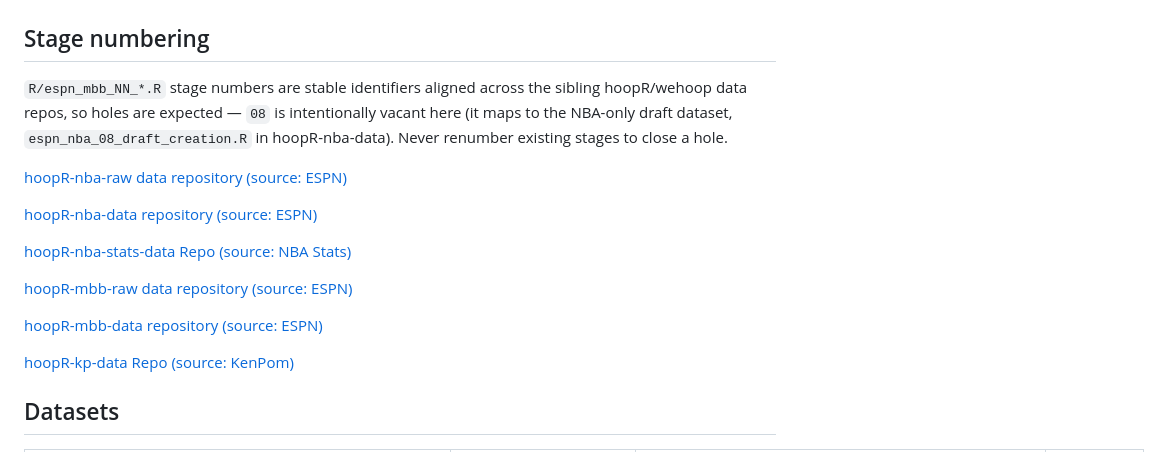
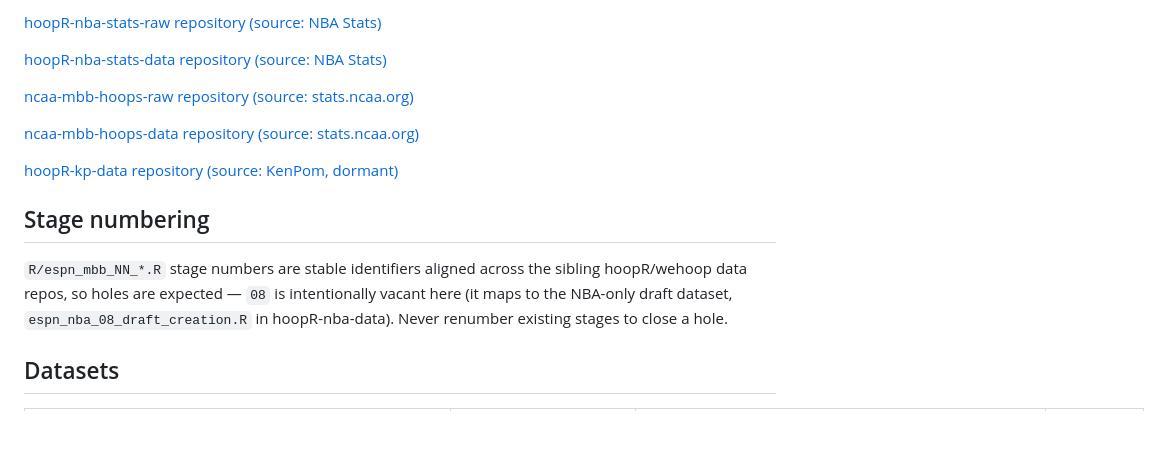
Before and after one commit to sportsdataverse/hoopR-mbb-data, a Markdown page: README.md, the part around one of its changes. GitHub-like rendering; blank space fills up the shorter version.

```diff
--- a/README.md
+++ b/README.md
@@ -42,3 +102,12 @@ flowchart TB;
+[hoopR-nba-stats-raw repository (source: NBA Stats)](https://github.com/sportsdataverse/hoopR-nba-stats-raw)
+
+[hoopR-nba-stats-data repository (source: NBA Stats)](https://github.com/sportsdataverse/hoopR-nba-stats-data)
+
+[ncaa-mbb-hoops-raw repository (source: stats.ncaa.org)](https://github.com/sportsdataverse/ncaa-mbb-hoops-raw)
+
+[ncaa-mbb-hoops-data repository (source: stats.ncaa.org)](https://github.com/sportsdataverse/ncaa-mbb-hoops-data)
+
+[hoopR-kp-data repository (source: KenPom, dormant)](https://github.com/sportsdataverse/hoopR-kp-data)
 
 ## Stage numbering
 
@@ -47,18 +116,6 @@ sibling hoopR/wehoop data repos, so holes are expected — `08` is intentionally
 vacant here (it maps to the NBA-only draft dataset,
 `espn_nba_08_draft_creation.R` in hoopR-nba-data). Never renumber existing
 stages to close a hole.
-
-[hoopR-nba-raw data repository (source: ESPN)](https://github.com/sportsdataverse/hoopR-nba-raw)
-
-[hoopR-nba-data repository (source: ESPN)](https://github.com/sportsdataverse/hoopR-nba-data)
-
-[hoopR-nba-stats-data Repo (source: NBA Stats)](https://github.com/sportsdataverse/hoopR-nba-stats-data)
-
-[hoopR-mbb-raw data repository (source: ESPN)](https://github.com/sportsdataverse/hoopR-mbb-raw)
-
-[hoopR-mbb-data repository (source: ESPN)](https://github.com/sportsdataverse/hoopR-mbb-data)
-
-[hoopR-kp-data Repo (source: KenPom)](https://github.com/sportsdataverse/hoopR-kp-data)
 
 ## Datasets
 
```
Also changed, not shown: other parts of README.md (+71 -11 lines).
